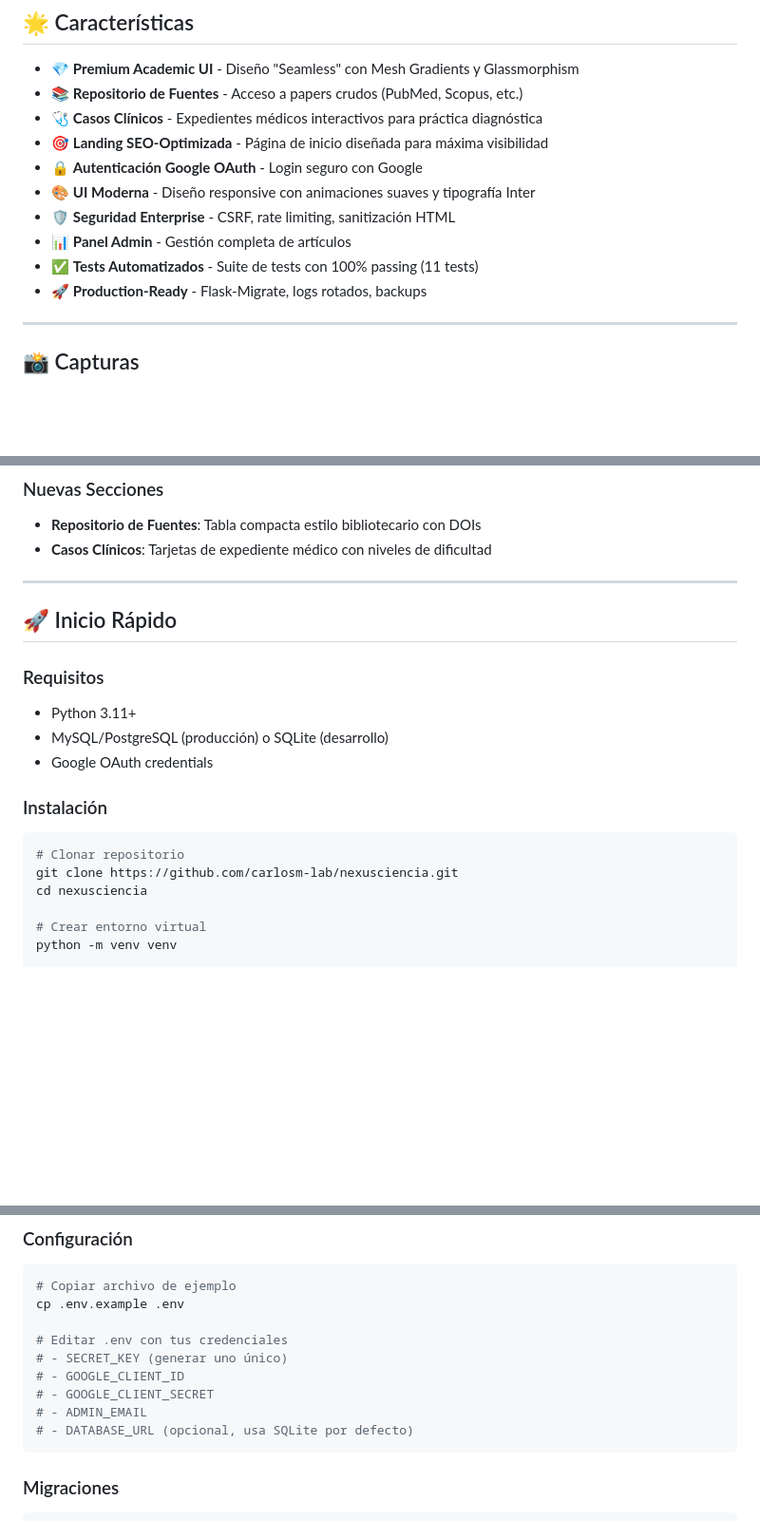
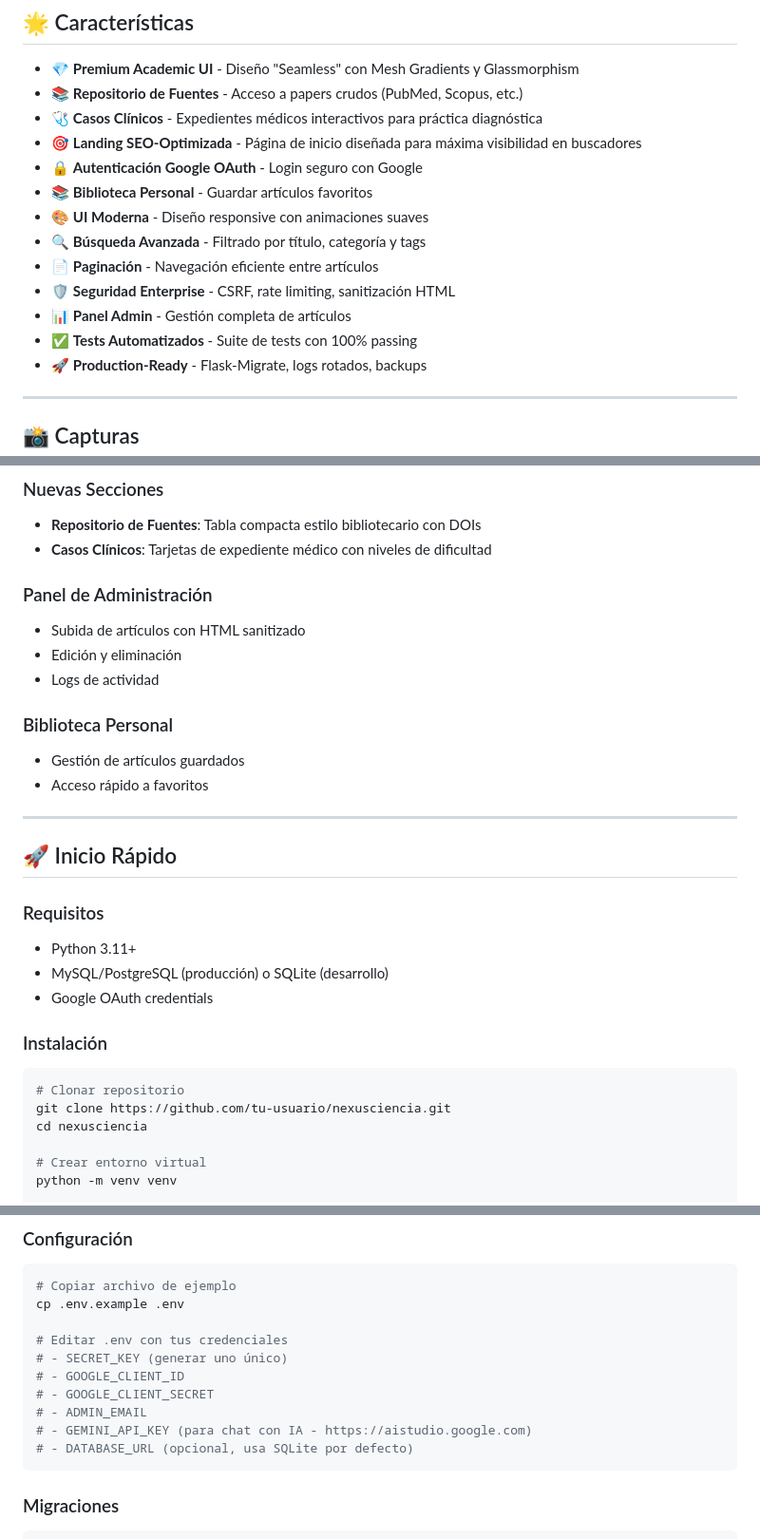
Before and after one commit to carlosm-lab/nexusciencia, a Markdown page: README.md, 3 parts joined by grey strips. Shown at 95% size. Rendered like a GitHub page; blank space fills up the shorter version.

````diff
--- a/README.md
+++ b/README.md
@@ -15,12 +15,15 @@ Plataforma web para gestión y visualización de artículos científicos de psic
 - 💎 **Premium Academic UI** - Diseño "Seamless" con Mesh Gradients y Glassmorphism
 - 📚 **Repositorio de Fuentes** - Acceso a papers crudos (PubMed, Scopus, etc.)
 - 🩺 **Casos Clínicos** - Expedientes médicos interactivos para práctica diagnóstica
-- 🎯 **Landing SEO-Optimizada** - Página de inicio diseñada para máxima visibilidad
+- 🎯 **Landing SEO-Optimizada** - Página de inicio diseñada para máxima visibilidad en buscadores
 - 🔒 **Autenticación Google OAuth** - Login seguro con Google
-- 🎨 **UI Moderna** - Diseño responsive con animaciones suaves y tipografía Inter
+- 📚 **Biblioteca Personal** - Guardar artículos favoritos
+- 🎨 **UI Moderna** - Diseño responsive con animaciones suaves
+- 🔍 **Búsqueda Avanzada** - Filtrado por título, categoría y tags
+- 📄 **Paginación** - Navegación eficiente entre artículos
 - 🛡️ **Seguridad Enterprise** - CSRF, rate limiting, sanitización HTML
 - 📊 **Panel Admin** - Gestión completa de artículos
-- ✅ **Tests Automatizados** - Suite de tests con 100% passing (11 tests)
+- ✅ **Tests Automatizados** - Suite de tests con 100% passing
 - 🚀 **Production-Ready** - Flask-Migrate, logs rotados, backups
 
 ---
@@ -36,6 +39,15 @@ Plataforma web para gestión y visualización de artículos científicos de psic
 - **Repositorio de Fuentes**: Tabla compacta estilo bibliotecario con DOIs
 - **Casos Clínicos**: Tarjetas de expediente médico con niveles de dificultad
 
+### Panel de Administración
+- Subida de artículos con HTML sanitizado
+- Edición y eliminación
+- Logs de actividad
+
+### Biblioteca Personal
+- Gestión de artículos guardados
+- Acceso rápido a favoritos
+
 ---
 
 ## 🚀 Inicio Rápido
@@ -49,7 +61,7 @@ Plataforma web para gestión y visualización de artículos científicos de psic
 
 ```bash
 # Clonar repositorio
-git clone https://github.com/carlosm-lab/nexusciencia.git
+git clone https://github.com/tu-usuario/nexusciencia.git
 cd nexusciencia
 
 # Crear entorno virtual
@@ -76,6 +88,7 @@ cp .env.example .env
 # - GOOGLE_CLIENT_ID
 # - GOOGLE_CLIENT_SECRET
 # - ADMIN_EMAIL
+# - GEMINI_API_KEY (para chat con IA - https://aistudio.google.com)
 # - DATABASE_URL (opcional, usa SQLite por defecto)
 ```
 
````
Also changed, not shown: other parts of README.md (+134 -20 lines).
